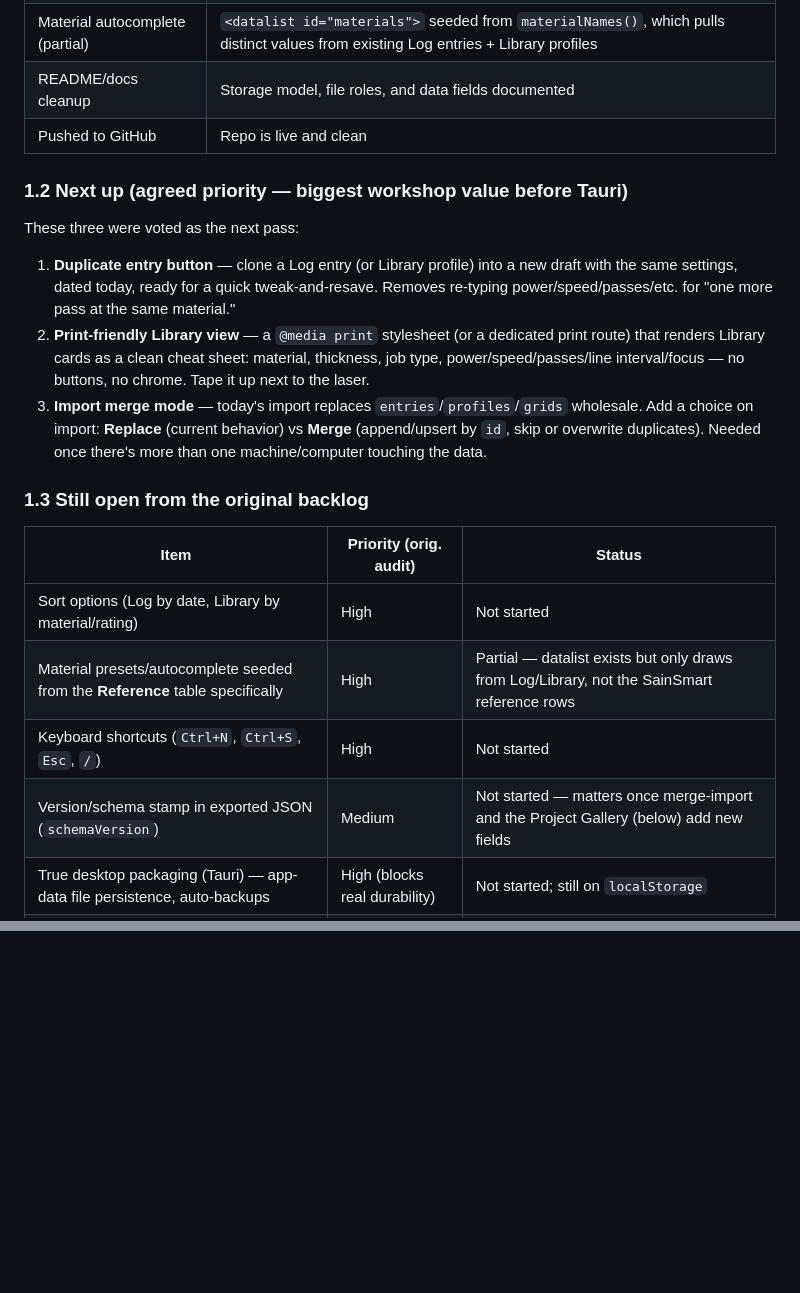
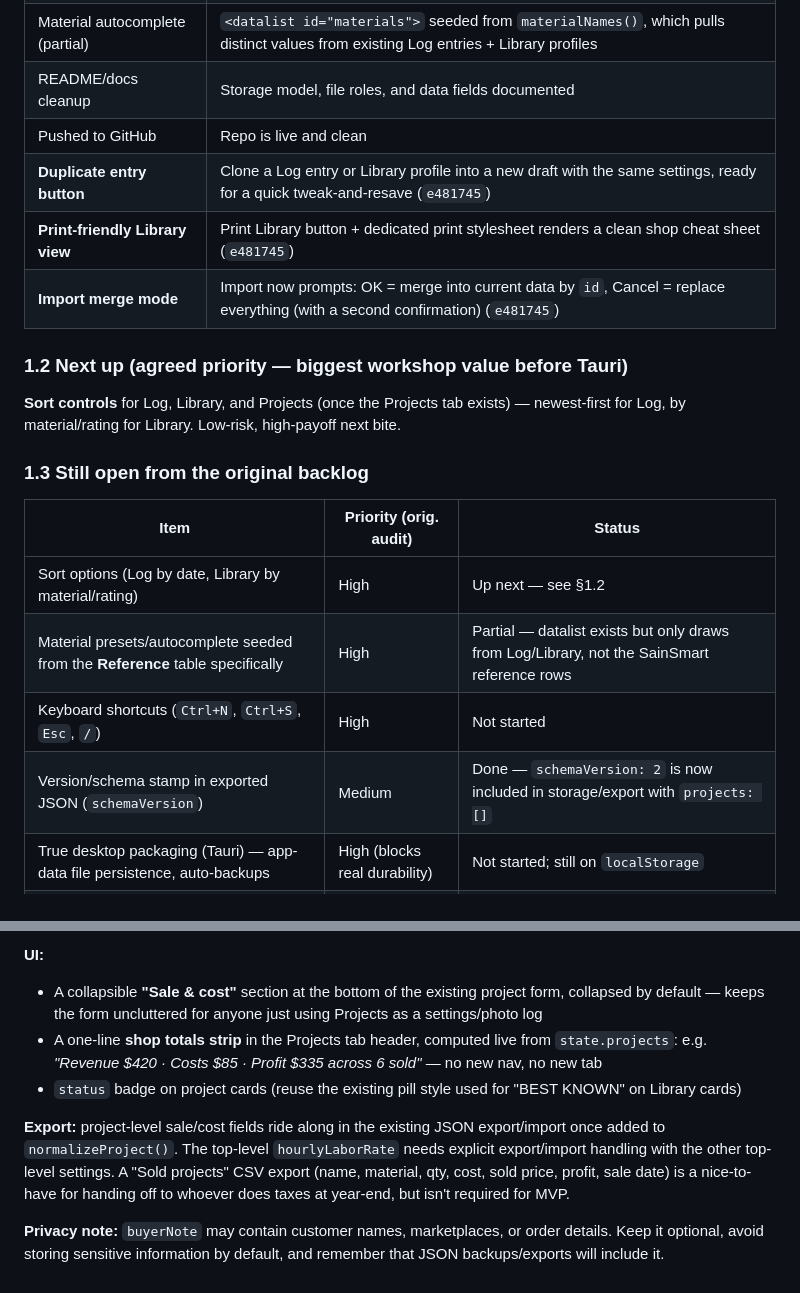
Before and after one commit to samuelsonjoe-lgtm/Genmitsu_L8_Tracker, a Markdown page: docs/QOL_AND_PROJECT_GALLERY_PLAN.md, 2 parts joined by grey strips. Drawn GitHub-style; blank space fills up the shorter version.

```diff
--- a/docs/QOL_AND_PROJECT_GALLERY_PLAN.md
+++ b/docs/QOL_AND_PROJECT_GALLERY_PLAN.md
@@ -18,23 +18,22 @@
 | Material autocomplete (partial) | `<datalist id="materials">` seeded from `materialNames()`, which pulls distinct values from existing Log entries + Library profiles |
 | README/docs cleanup | Storage model, file roles, and data fields documented |
 | Pushed to GitHub | Repo is live and clean |
+| **Duplicate entry button** | Clone a Log entry or Library profile into a new draft with the same settings, ready for a quick tweak-and-resave (`e481745`) |
+| **Print-friendly Library view** | Print Library button + dedicated print stylesheet renders a clean shop cheat sheet (`e481745`) |
+| **Import merge mode** | Import now prompts: OK = merge into current data by `id`, Cancel = replace everything (with a second confirmation) (`e481745`) |
 
 ### 1.2 Next up (agreed priority — biggest workshop value before Tauri)
 
-These three were voted as the next pass:
-
-1. **Duplicate entry button** — clone a Log entry (or Library profile) into a new draft with the same settings, dated today, ready for a quick tweak-and-resave. Removes re-typing power/speed/passes/etc. for "one more pass at the same material."
-2. **Print-friendly Library view** — a `@media print` stylesheet (or a dedicated print route) that renders Library cards as a clean cheat sheet: material, thickness, job type, power/speed/passes/line interval/focus — no buttons, no chrome. Tape it up next to the laser.
-3. **Import merge mode** — today's import replaces `entries`/`profiles`/`grids` wholesale. Add a choice on import: **Replace** (current behavior) vs **Merge** (append/upsert by `id`, skip or overwrite duplicates). Needed once there's more than one machine/computer touching the data.
+**Sort controls** for Log, Library, and Projects (once the Projects tab exists) — newest-first for Log, by material/rating for Library. Low-risk, high-payoff next bite.
 
 ### 1.3 Still open from the original backlog
 
 | Item | Priority (orig. audit) | Status |
 |------|------------------------|--------|
-| Sort options (Log by date, Library by material/rating) | High | Not started |
+| Sort options (Log by date, Library by material/rating) | High | Up next — see §1.2 |
 | Material presets/autocomplete seeded from the **Reference** table specifically | High | Partial — datalist exists but only draws from Log/Library, not the SainSmart reference rows |
 | Keyboard shortcuts (`Ctrl+N`, `Ctrl+S`, `Esc`, `/`) | High | Not started |
-| Version/schema stamp in exported JSON (`schemaVersion`) | Medium | Not started — matters once merge-import and the Project Gallery (below) add new fields |
+| Version/schema stamp in exported JSON (`schemaVersion`) | Medium | Done — `schemaVersion: 2` is now included in storage/export with `projects: []` |
 | True desktop packaging (Tauri) — app-data file persistence, auto-backups | High (blocks real durability) | Not started; still on `localStorage` |
 | Thickness-aware Library matching ("what do I use for 3mm birch?") | Medium | Not started |
 | Tag system (`gift`, `commission`, `failed`, etc.) | Medium | Not started — would also benefit the Project Gallery below |
@@ -154,0 +193,8 @@ Phases 1–4 need nothing beyond what the app already has today (still just `ind
+**UI:**
+- A collapsible **"Sale & cost"** section at the bottom of the existing project form, collapsed by default — keeps the form uncluttered for anyone just using Projects as a settings/photo log
+- A one-line **shop totals strip** in the Projects tab header, computed live from `state.projects`: e.g. *"Revenue $420 · Costs $85 · Profit $335 across 6 sold"* — no new nav, no new tab
+- `status` badge on project cards (reuse the existing pill style used for "BEST KNOWN" on Library cards)
+
+**Export:** project-level sale/cost fields ride along in the existing JSON export/import once added to `normalizeProject()`. The top-level `hourlyLaborRate` needs explicit export/import handling with the other top-level settings. A "Sold projects" CSV export (name, material, qty, cost, sold price, profit, sale date) is a nice-to-have for handing off to whoever does taxes at year-end, but isn't required for MVP.
+
+**Privacy note:** `buyerNote` may contain customer names, marketplaces, or order details. Keep it optional, avoid storing sensitive information by default, and remember that JSON backups/exports will include it.
```
Also changed, not shown: other parts of docs/QOL_AND_PROJECT_GALLERY_PLAN.md (+42 -3 lines).
